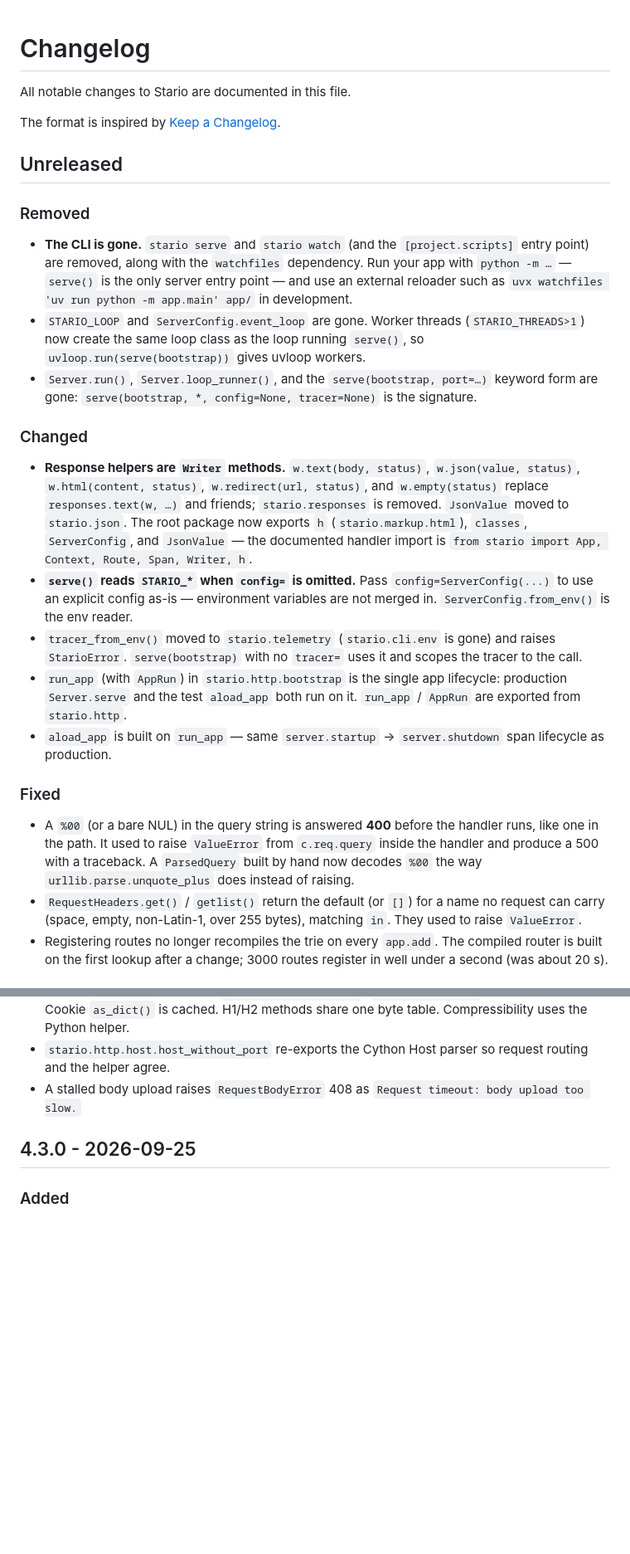
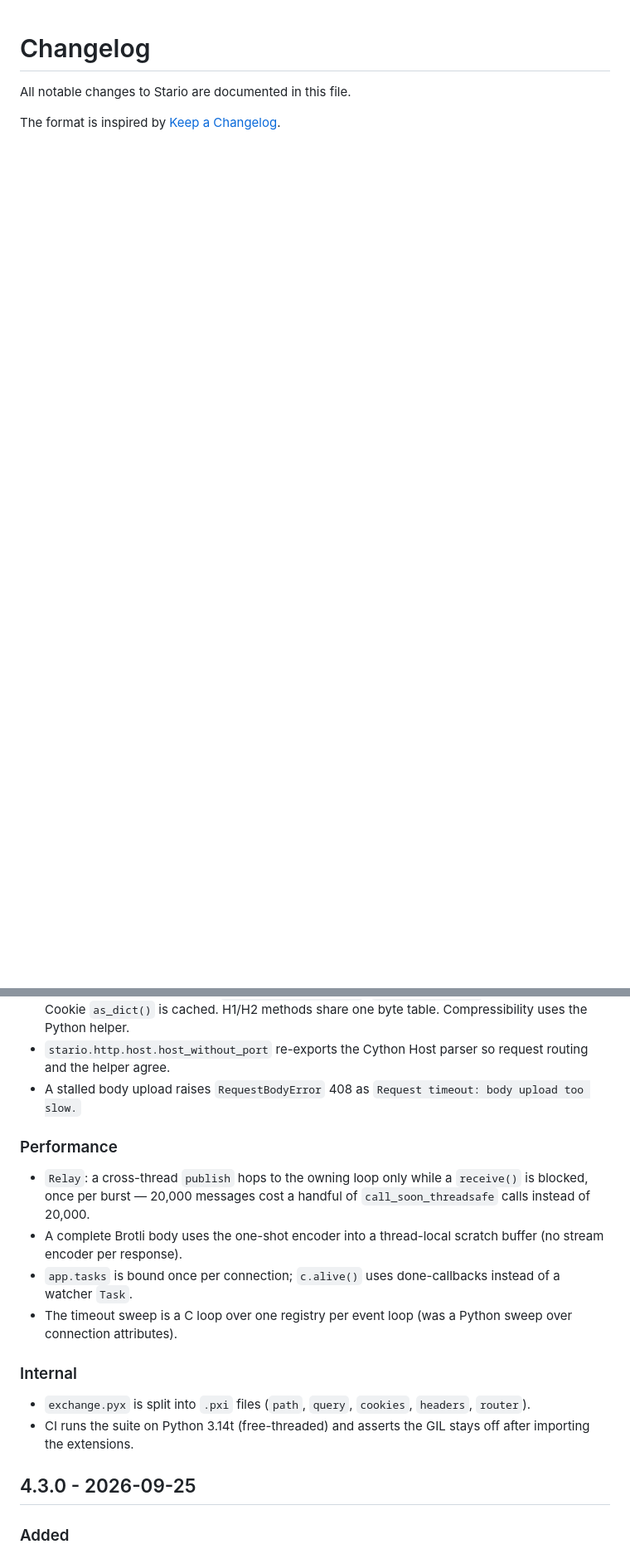
Before and after one commit to Bobowski/stario, a Markdown page: CHANGELOG.md, 2 parts joined by grey strips. Shown at 83% size. Drawn GitHub-style; blank space fills up the shorter version.

```diff
--- a/CHANGELOG.md
+++ b/CHANGELOG.md
@@ -4,54 +4,3 @@ All notable changes to Stario are documented in this file.
 
 The format is inspired by [Keep a Changelog](https://keepachangelog.com/en/1.1.0/).
 
-## Unreleased
-
-### Removed
-
-- **The CLI is gone.** `stario serve` and `stario watch` (and the
-  `[project.scripts]` entry point) are removed, along with the `watchfiles`
-  dependency. Run your app with `python -m …` — `serve()` is the only server
-  entry point — and use an external reloader such as
-  `uvx watchfiles 'uv run python -m app.main' app/` in development.
-- `STARIO_LOOP` and `ServerConfig.event_loop` are gone. Worker threads
-  (`STARIO_THREADS>1`) now create the same loop class as the loop running
-  `serve()`, so `uvloop.run(serve(bootstrap))` gives uvloop workers.
-- `Server.run()`, `Server.loop_runner()`, and the `serve(bootstrap, port=…)`
-  keyword form are gone: `serve(bootstrap, *, config=None, tracer=None)` is
-  the signature.
-
-### Changed
-
-- **Response helpers are `Writer` methods.** `w.text(body, status)`,
-  `w.json(value, status)`, `w.html(content, status)`, `w.redirect(url, status)`,
-  and `w.empty(status)` replace `responses.text(w, …)` and friends;
-  `stario.responses` is removed. `JsonValue` moved to `stario.json`. The root
-  package now exports `h` (`stario.markup.html`), `classes`, `ServerConfig`,
-  and `JsonValue` — the documented handler import is
-  `from stario import App, Context, Route, Span, Writer, h`.
-- **`serve()` reads `STARIO_*` when `config=` is omitted.** Pass
-  `config=ServerConfig(...)` to use an explicit config as-is — environment
-  variables are not merged in. `ServerConfig.from_env()` is the env reader.
-- `tracer_from_env()` moved to `stario.telemetry` (`stario.cli.env` is gone)
-  and raises `StarioError`. `serve(bootstrap)` with no `tracer=` uses it and
-  scopes the tracer to the call.
-- `run_app` (with `AppRun`) in `stario.http.bootstrap` is the single
-  app lifecycle: production `Server.serve` and the test `aload_app` both run
-  on it. `run_app` / `AppRun` are exported from `stario.http`.
-- `aload_app` is built on `run_app` — same `server.startup` →
-  `server.shutdown` span lifecycle as production.
-
-### Fixed
-
-- A `%00` (or a bare NUL) in the query string is answered **400** before the
-  handler runs, like one in the path. It used to raise `ValueError` from
-  `c.req.query` inside the handler and produce a 500 with a traceback. A
-  `ParsedQuery` built by hand now decodes `%00` the way
-  `urllib.parse.unquote_plus` does instead of raising.
-- `RequestHeaders.get()` / `getlist()` return the default (or `[]`) for a
-  name no request can carry (space, empty, non-Latin-1, over 255 bytes),
-  matching `in`. They used to raise `ValueError`.
-- Registering routes no longer recompiles the trie on every `app.add`.
-  The compiled router is built on the first lookup after a change; 3000
-  routes register in well under a second (was about 20 s).
-
@@ -362,6 +297,26 @@ The format is inspired by [Keep a Changelog](https://keepachangelog.com/en/1.1.0
   so request routing and the helper agree.
 - A stalled body upload raises `RequestBodyError` 408 as
   `Request timeout: body upload too slow.`
+
+### Performance
+
+- `Relay`: a cross-thread `publish` hops to the owning loop only while a
+  `receive()` is blocked, once per burst — 20,000 messages cost a handful of
+  `call_soon_threadsafe` calls instead of 20,000.
+- A complete Brotli body uses the one-shot encoder into a thread-local
+  scratch buffer (no stream encoder per response).
+- `app.tasks` is bound once per connection; `c.alive()` uses done-callbacks
+  instead of a watcher `Task`.
+- The timeout sweep is a C loop over one registry per event loop (was a
+  Python sweep over connection attributes).
+
+### Internal
+
+- `exchange.pyx` is split into `.pxi` files (`path`, `query`, `cookies`,
+  `headers`, `router`).
+- CI runs the suite on Python 3.14t (free-threaded) and asserts the GIL
+  stays off after importing the extensions.
+
 
 ## 4.3.0 - 2026-09-25
 
```
Also changed, not shown: other parts of CHANGELOG.md (+65 -79 lines).
